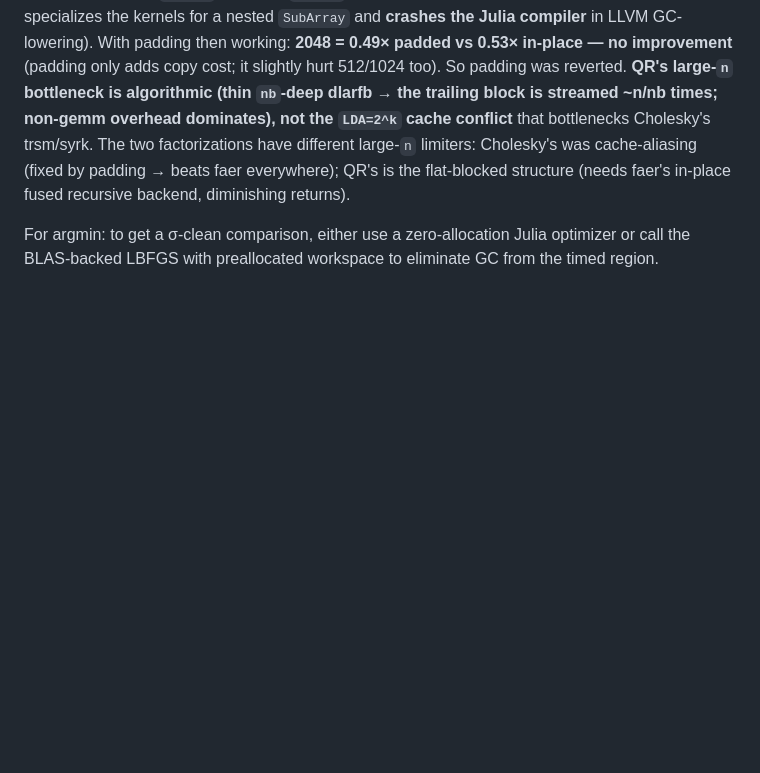
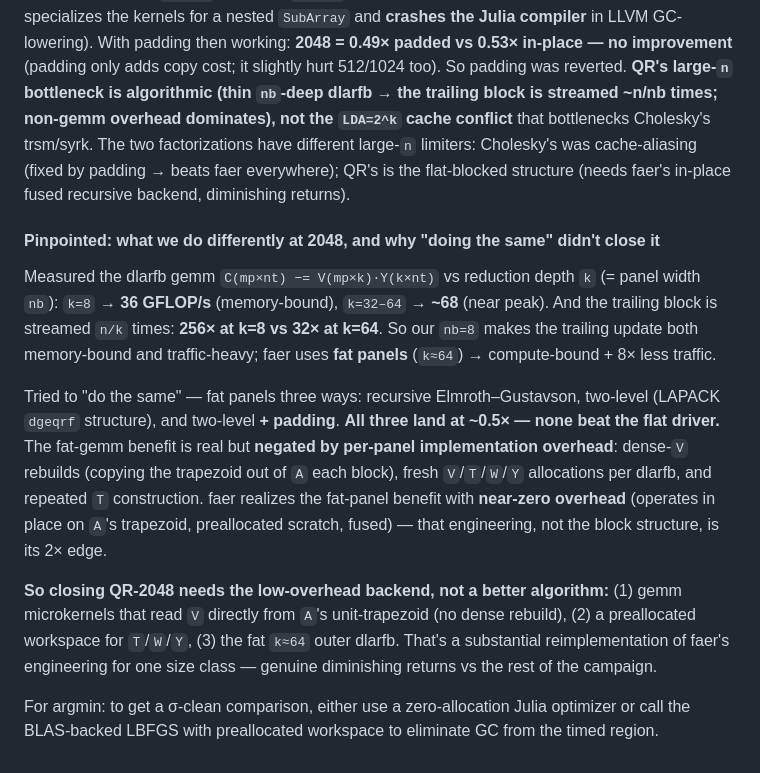
Before and after one commit to el-oso/BlazingPorts.jl, a Markdown page: RESULTS.md, the part around the change. GitHub-like rendering; blank space fills up the shorter version.

Commit message:
QR 2048 pinpointed: thin vs fat panels (measured) + the overhead wall
Measured dlarfb gemm GFLOP/s vs reduction depth k: k=8 (our nb)=36 (memory-bound),
k=32-64=~68 (near peak); trailing block streamed n/k = 256× (k=8) vs 32× (k=64). So
faer's edge = fat panels (compute-bound + 8× less traffic). Tried to match it three
ways (recursive E-G, two-level dgeqrf, two-level+padding) — all ~0.5×, none beat flat.
The fat-gemm benefit is negated by per-panel overhead (dense-V rebuilds, fresh V/T/W/Y
allocs, repeated T builds). faer wins via near-zero-overhead in-place fused backend, not
the block structure. Closing QR-2048 = reimplement that backend (read V from A's
trapezoid, preallocated workspace, fat outer dlarfb) — diminishing returns. RESULTS.md.

Co-Authored-By: Claude Opus 4.8 <noreply@anthropic.com>

```diff
--- a/RESULTS.md
+++ b/RESULTS.md
@@ -480,5 +480,24 @@ slightly hurt 512/1024 too). So padding was reverted. **QR's large-`n` bottlenec
 large-`n` limiters: Cholesky's was cache-aliasing (fixed by padding → beats faer everywhere); QR's is the
 flat-blocked structure (needs faer's in-place fused recursive backend, diminishing returns).
 
+#### Pinpointed: what we do differently at 2048, and why "doing the same" didn't close it
+
+Measured the dlarfb gemm `C(mp×nt) −= V(mp×k)·Y(k×nt)` vs reduction depth `k` (= panel width `nb`):
+`k=8` → **36 GFLOP/s** (memory-bound), `k=32–64` → **~68** (near peak). And the trailing block is streamed
+`n/k` times: **256× at k=8 vs 32× at k=64**. So our `nb=8` makes the trailing update both memory-bound and
+traffic-heavy; faer uses **fat panels** (`k≈64`) → compute-bound + 8× less traffic.
+
+Tried to "do the same" — fat panels three ways: recursive Elmroth–Gustavson, two-level (LAPACK `dgeqrf`
+structure), and two-level **+ padding**. **All three land at ~0.5× — none beat the flat driver.** The
+fat-gemm benefit is real but **negated by per-panel implementation overhead**: dense-`V` rebuilds (copying
+the trapezoid out of `A` each block), fresh `V`/`T`/`W`/`Y` allocations per dlarfb, and repeated `T`
+construction. faer realizes the fat-panel benefit with **near-zero overhead** (operates in place on `A`'s
+trapezoid, preallocated scratch, fused) — that engineering, not the block structure, is its 2× edge.
+
+**So closing QR-2048 needs the low-overhead backend, not a better algorithm:** (1) gemm microkernels that
+read `V` directly from `A`'s unit-trapezoid (no dense rebuild), (2) a preallocated workspace for `T`/`W`/`Y`,
+(3) the fat `k≈64` outer dlarfb. That's a substantial reimplementation of faer's engineering for one size
+class — genuine diminishing returns vs the rest of the campaign.
+
 For argmin: to get a σ-clean comparison, either use a zero-allocation Julia optimizer or call the
 BLAS-backed LBFGS with preallocated workspace to eliminate GC from the timed region.
```
